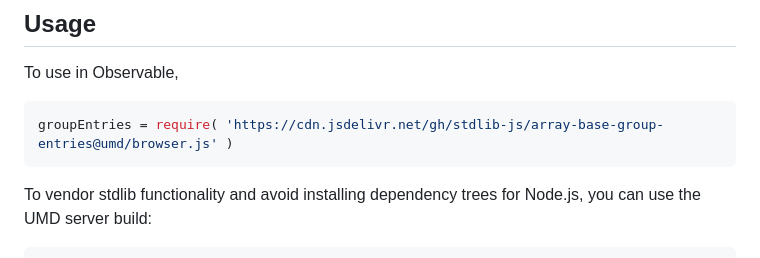
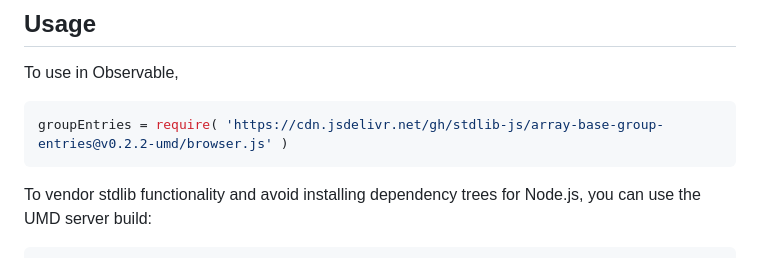
Before and after one commit to stdlib-js/array-base-group-entries, a Markdown page: README.md, the part around one of its changes. Rendered like a GitHub page.

Commit message:
Update README.md for UMD bundle v0.2.2

````diff
--- a/README.md
+++ b/README.md
@@ -54,7 +54,7 @@ limitations under the License.
 To use in Observable,
 
 ```javascript
-groupEntries = require( 'https://cdn.jsdelivr.net/gh/stdlib-js/array-base-group-entries@umd/browser.js' )
+groupEntries = require( 'https://cdn.jsdelivr.net/gh/stdlib-js/array-base-group-entries@v0.2.2-umd/browser.js' )
 ```
 
 To vendor stdlib functionality and avoid installing dependency trees for Node.js, you can use the UMD server build:
````
Also changed, not shown: other parts of README.md (+2 -2 lines).
